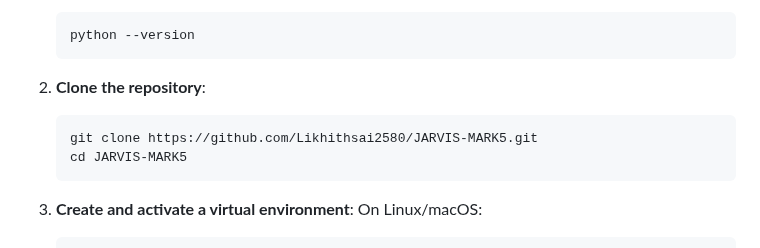
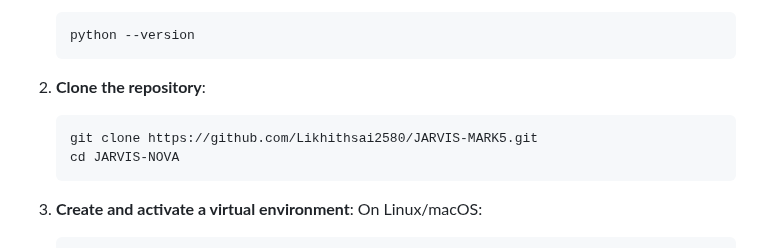
Before and after one commit to Manan-Khanna05/JARVIS-NOVA, a Markdown page: README.md, the part around the change. GitHub-like rendering.

````diff
--- a/README.md
+++ b/README.md
@@ -71,7 +71,7 @@ To install JARVIS-NOVA, follow these steps:
 2. **Clone the repository**:
    ```bash
    git clone https://github.com/Likhithsai2580/JARVIS-MARK5.git
-   cd JARVIS-MARK5
+   cd JARVIS-NOVA
    ```
 
 3. **Create and activate a virtual environment**:
````
